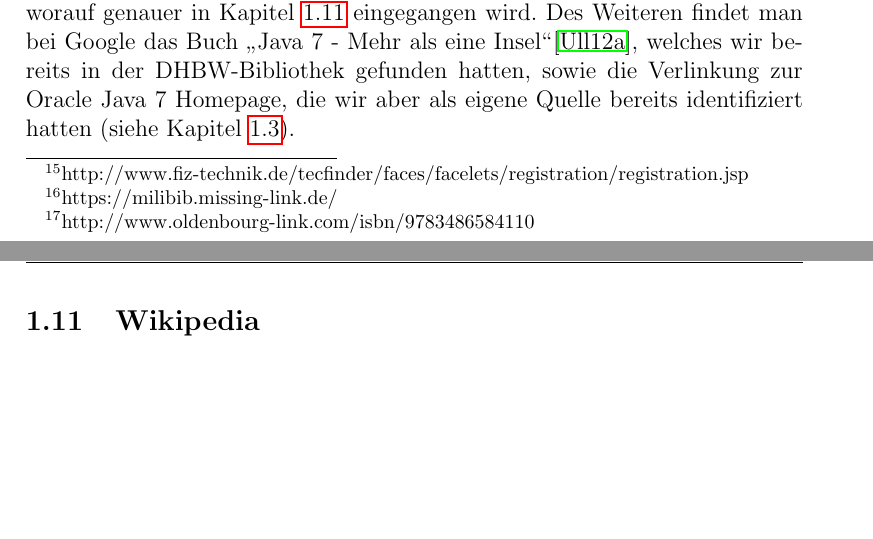
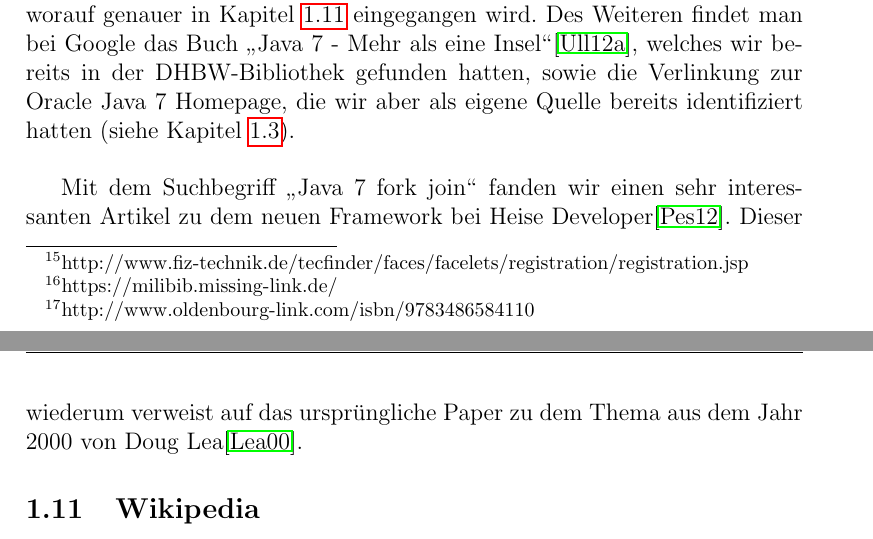
Before and after one commit to Empage/Java7StateOfArt, a LaTeX document (document.tex, which reads literaturrecherche.tex): two parts of pages 8 and 9 of 14, joined at a grey line, cut so that both start at the same text, the shorter picture padded with empty space. Compiled offline with pdfLaTeX.

Commit message:
Neue Quellen für Fork Join im Google-Abschnitt eingeglieder - Da wurden sie gefunden

```diff
--- a/literaturrecherche.tex
+++ b/literaturrecherche.tex
@@ -109,7 +109,9 @@ den Änderungen an der Sprache sondern zusätzlich den Erweiterungen an der Virt
 Zusätzlich findet Google den Wikipedia-Artikel zu den verschiendenen Java-Versionen, worauf genauer in Kapitel \ref{wikichapter} eingegangen wird.
 Des Weiteren findet man bei Google das Buch \glqq Java 7 - Mehr als eine Insel\grqq\cite{javainsel2}, welches wir bereits in der
 DHBW-Bibliothek gefunden hatten, sowie die Verlinkung zur Oracle Java 7 Homepage, die wir aber als eigene Quelle bereits
-identifiziert hatten (siehe Kapitel \ref{oracle}).
+identifiziert hatten (siehe Kapitel \ref{oracle}).\\
+
+Mit dem Suchbegriff \glqq Java 7 fork join\grqq ~fanden wir einen sehr interessanten Artikel zu dem neuen Framework bei Heise Developer\cite{forkjoinheise}. Dieser wiederum verweist auf das ursprüngliche Paper zu dem Thema aus dem Jahr 2000 von Doug Lea\cite{forkjoinpaper}.
 
 \subsection{Wikipedia}\label{wikichapter}
 Die Suche auf Wikipedia, unterstützt durch Google mit dem Suchbegriff \glqq java 7 wikipedia\grqq (83.100.000 Ergebnisse) ergab
```
